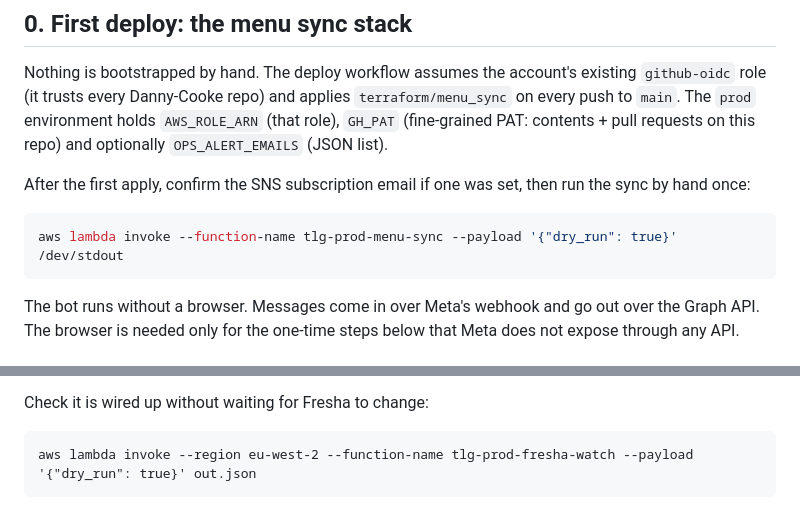
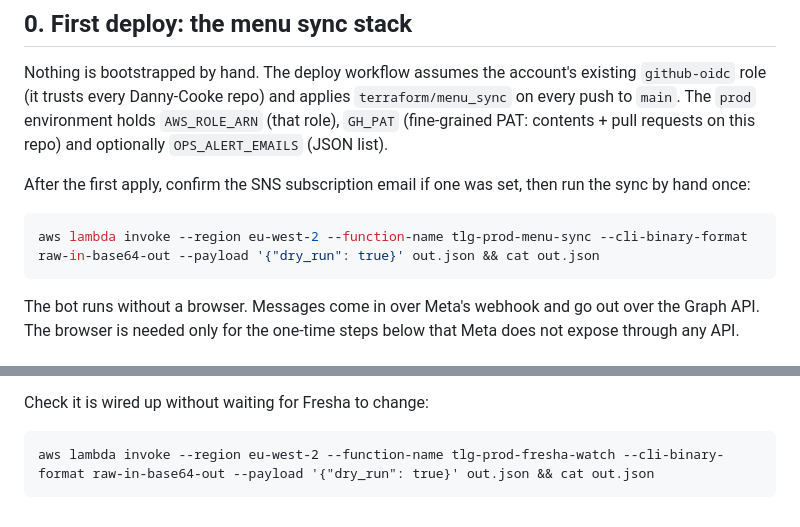
Before and after one commit to Danny-Cooke/tlg-automation, a Markdown page: docs/setup.md, 2 parts joined by grey strips. Drawn GitHub-style.

Commit message:
docs: Lambda invoke commands need --cli-binary-format on AWS CLI v2
Co-Authored-By: Claude Fable 5.1 <noreply@anthropic.com>

````diff
--- a/docs/setup.md
+++ b/docs/setup.md
@@ -12,7 +12,7 @@ After the first apply, confirm the SNS subscription email if one was set,
 then run the sync by hand once:
 
 ```bash
-aws lambda invoke --function-name tlg-prod-menu-sync --payload '{"dry_run": true}' /dev/stdout
+aws lambda invoke --region eu-west-2 --function-name tlg-prod-menu-sync --cli-binary-format raw-in-base64-out --payload '{"dry_run": true}' out.json && cat out.json
 ```
 
 The bot runs without a browser. Messages come in over Meta's webhook and go
@@ -121,5 +121,5 @@ recovers or changes shape. Two things to do once:
 Check it is wired up without waiting for Fresha to change:
 
 ```
-aws lambda invoke --region eu-west-2 --function-name tlg-prod-fresha-watch --payload '{"dry_run": true}' out.json
+aws lambda invoke --region eu-west-2 --function-name tlg-prod-fresha-watch --cli-binary-format raw-in-base64-out --payload '{"dry_run": true}' out.json && cat out.json
 ```
````
Also changed, not shown: docs/architecture.md (+1 -1 lines).
